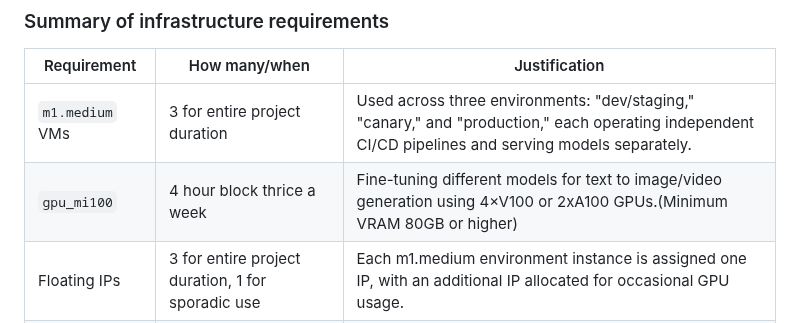
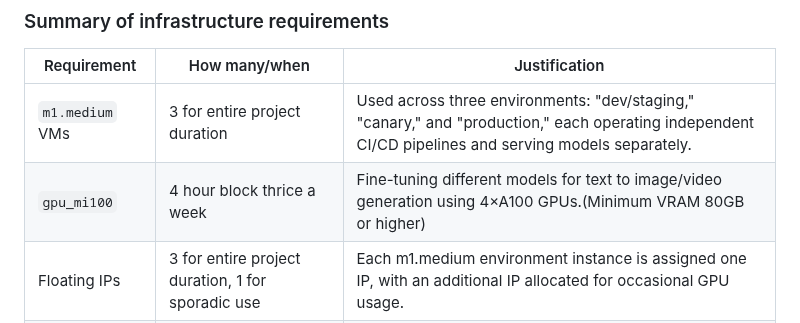
Before and after one commit to Bhumika-Shetty/AdFame, a Markdown page: README.md, the part around the change. Drawn GitHub-style.

Commit message:
Update README for Chameleon Infra Requirements

```diff
--- a/README.md
+++ b/README.md
@@ -62,7 +62,7 @@ The table below shows an example, it is not a recommendation. -->
 | Requirement     | How many/when                                     | Justification |
 |-----------------|---------------------------------------------------|---------------|
 | `m1.medium` VMs | 3 for entire project duration                     | Used across three environments: "dev/staging," "canary," and "production," each operating independent CI/CD pipelines and serving models separately.         |
-| `gpu_mi100`     | 4 hour block thrice a week                         |     Fine-tuning different models for text to image/video generation using 4×V100 or 2xA100 GPUs.(Minimum VRAM 80GB or higher)          |
+| `gpu_mi100`     | 4 hour block thrice a week                         |     Fine-tuning different models for text to image/video generation using 4×A100 GPUs.(Minimum VRAM 80GB or higher)          |
 | Floating IPs    | 3 for entire project duration, 1 for sporadic use |     Each m1.medium environment instance is assigned one IP, with an additional IP allocated for occasional GPU usage.          |
 | Persistent Storage             |             1 TB                                      |     Stores large volumes of images, videos, and model versions generated by text-to-image/video workflows.          |
 
```
